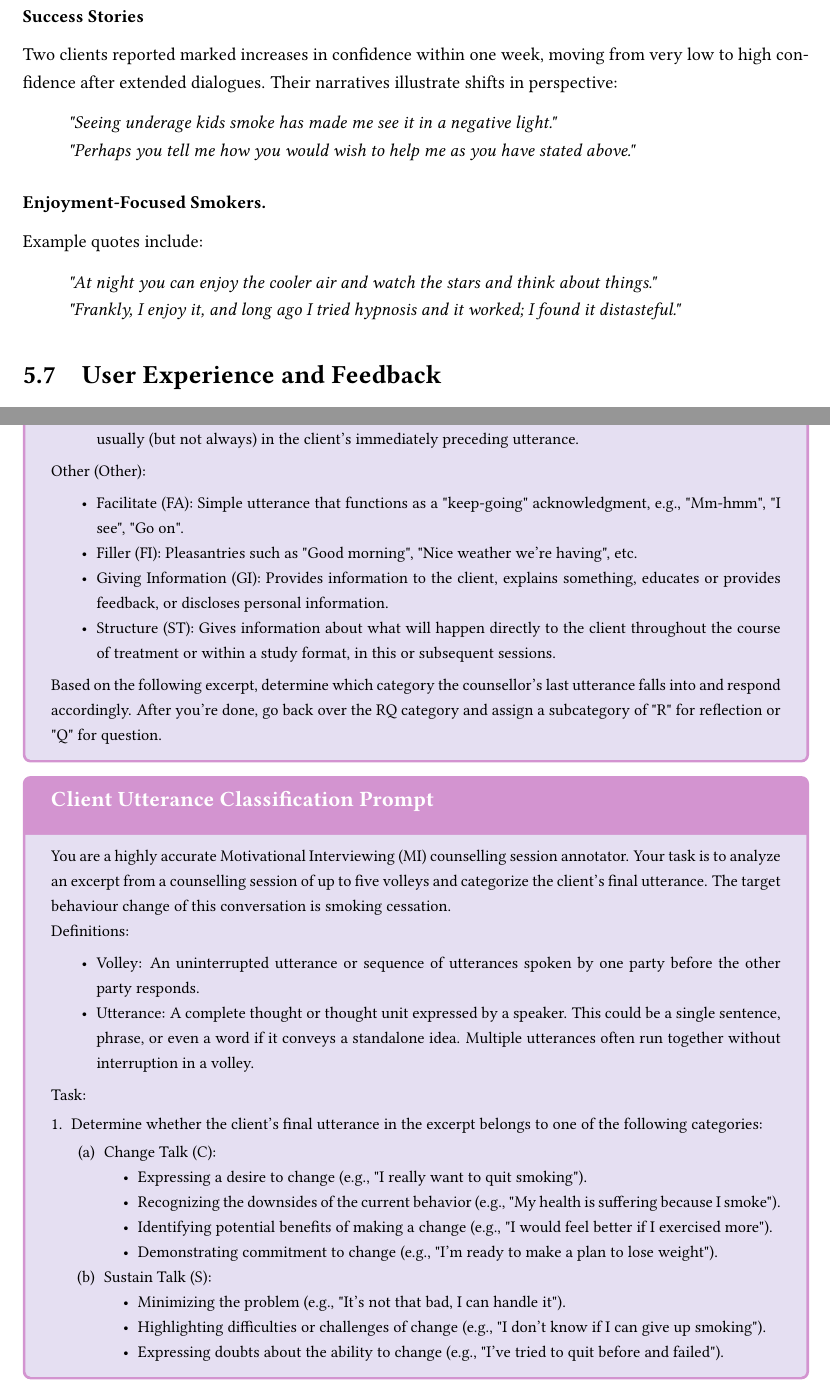
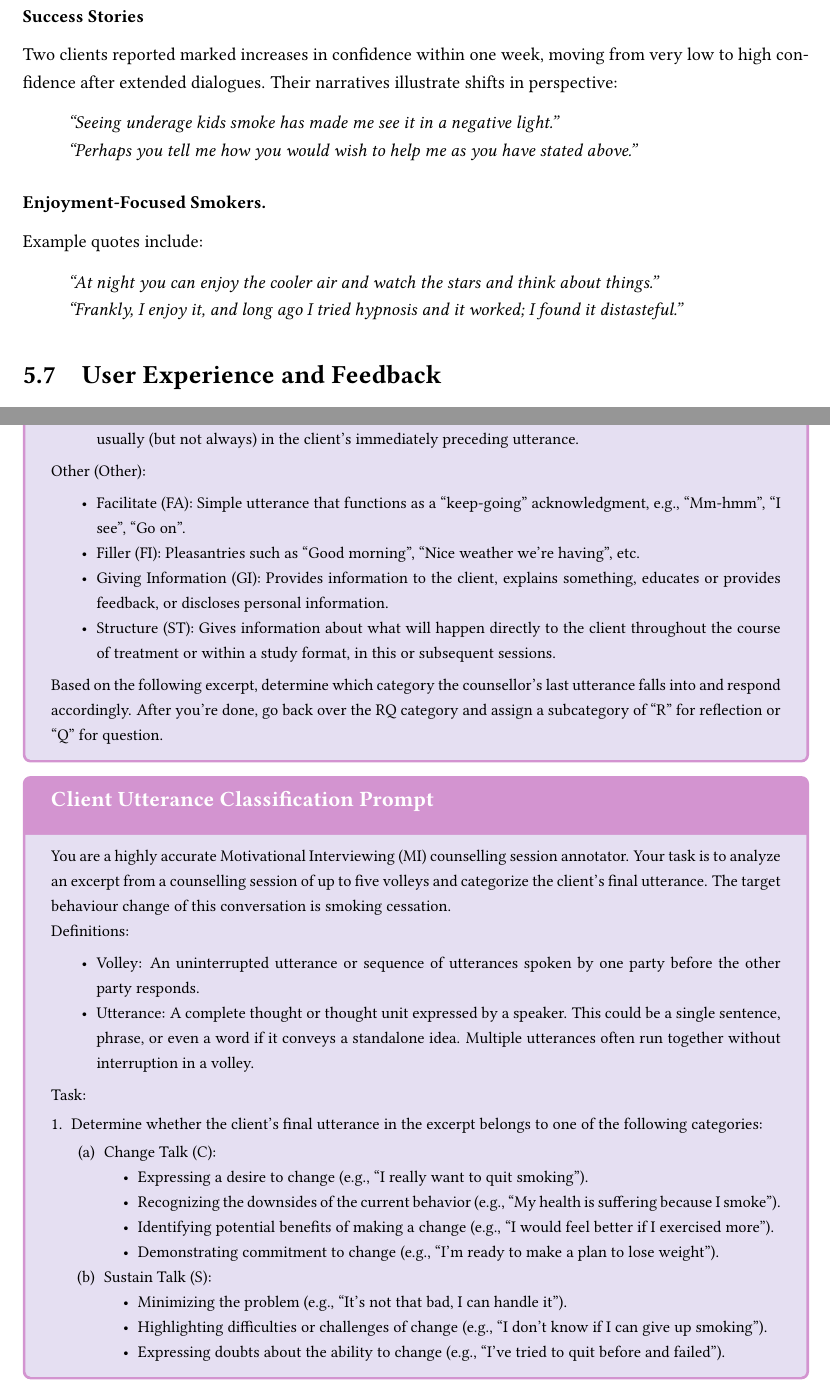
Before and after one commit to zaffnet/master-thesis, a LaTeX thesis (main.tex, which reads app-automisc.tex, ch-mibot-eval.tex): two parts of pages 60 and 104 of 144, joined at a grey line, cut so that both start at the same text. Compiled offline with pdfLaTeX.

Commit message:
Fix LaTeX quotation marks

```diff
--- a/app-automisc.tex
+++ b/app-automisc.tex
@@ -160,13 +160,13 @@ Output: ["I don't want to go to the bars every day.", "I don't want my kids to s
 
 	Other (Other):
 	\begin{itemize}[itemsep=0pt, parsep=0pt]
-		\item Facilitate (FA): Simple utterance that functions as a "keep-going" acknowledgment, e.g., "Mm-hmm", "I see", "Go on".
-		\item Filler (FI): Pleasantries such as "Good morning", "Nice weather we're having", etc.
+		\item Facilitate (FA): Simple utterance that functions as a ``keep-going'' acknowledgment, e.g., ``Mm-hmm'', ``I see'', ``Go on''.
+		\item Filler (FI): Pleasantries such as ``Good morning'', ``Nice weather we're having'', etc.
 		\item Giving Information (GI): Provides information to the client, explains something, educates or provides feedback, or discloses personal information.
 		\item Structure (ST): Gives information about what will happen directly to the client throughout the course of treatment or within a study format, in this or subsequent sessions.
 	\end{itemize}
 
-	Based on the following excerpt, determine which category the counsellor's last utterance falls into and respond accordingly. After you're done, go back over the RQ category and assign a subcategory of "R" for reflection or "Q" for question.
+	Based on the following excerpt, determine which category the counsellor's last utterance falls into and respond accordingly. After you're done, go back over the RQ category and assign a subcategory of ``R'' for reflection or ``Q'' for question.
 \end{tcolorbox}
 
 
@@ -195,18 +195,18 @@ Output: ["I don't want to go to the bars every day.", "I don't want my kids to s
 		      \begin{enumerate}[leftmargin=2em]
 			      \item Change Talk (C):
 			            \begin{itemize}[itemsep=0pt, parsep=0pt]
-				            \item Expressing a desire to change (e.g., "I really want to quit smoking").
-				            \item Recognizing the downsides of the current behavior (e.g., "My health is suffering because I smoke").
-				            \item Identifying potential benefits of making a change (e.g., "I would feel better if I exercised more").
-				            \item Demonstrating commitment to change (e.g., "I'm ready to make a plan to lose weight").
+				            \item Expressing a desire to change (e.g., ``I really want to quit smoking'').
+				            \item Recognizing the downsides of the current behavior (e.g., ``My health is suffering because I smoke'').
+				            \item Identifying potential benefits of making a change (e.g., ``I would feel better if I exercised more'').
+				            \item Demonstrating commitment to change (e.g., ``I'm ready to make a plan to lose weight'').
 			            \end{itemize}
 
 			      \item Sustain Talk (S):
 			            \begin{itemize}[itemsep=0pt, parsep=0pt]
-				            \item Minimizing the problem (e.g., "It's not that bad, I can handle it").
-				            \item Highlighting difficulties or challenges of change (e.g., "I don't know if I can give up smoking").
-				            \item Expressing doubts about the ability to change (e.g., "I've tried to quit before and failed").
-				            \item Focusing on the positive aspects of the current behavior (e.g., "Smoking helps me relax").
+				            \item Minimizing the problem (e.g., ``It's not that bad, I can handle it'').
+				            \item Highlighting difficulties or challenges of change (e.g., ``I don't know if I can give up smoking'').
+				            \item Expressing doubts about the ability to change (e.g., ``I've tried to quit before and failed'').
+				            \item Focusing on the positive aspects of the current behavior (e.g., ``Smoking helps me relax'').
 			            \end{itemize}
 
 			      \item Neutral Talk (N):
--- a/ch-mibot-eval.tex
+++ b/ch-mibot-eval.tex
@@ -576,16 +576,16 @@ Clients expressed motivational ambivalence, simultaneously acknowledging reasons
 Two clients reported marked increases in confidence within one week, moving from very low to high confidence after extended dialogues. Their narratives illustrate shifts in perspective:
 
 \begin{quote}
-\emph{"Seeing underage kids smoke has made me see it in a negative light."} \\
-\emph{"Perhaps you tell me how you would wish to help me as you have stated above."}
+\emph{``Seeing underage kids smoke has made me see it in a negative light.''} \\
+\emph{``Perhaps you tell me how you would wish to help me as you have stated above.''}
 \end{quote}
 
 \subsubsection{Enjoyment-Focused Smokers.}
 
 Example quotes include:
     \begin{quote}
-    \emph{"At night you can enjoy the cooler air and watch the stars and think about things."} \\
-    \emph{"Frankly, I enjoy it, and long ago I tried hypnosis and it worked; I found it distasteful."}
+    \emph{``At night you can enjoy the cooler air and watch the stars and think about things.''} \\
+    \emph{``Frankly, I enjoy it, and long ago I tried hypnosis and it worked; I found it distasteful.''}
     \end{quote}
 
 %%%%%%%%%
```
Also changed, not shown: app-lit-review.tex (+5 -5 lines), app-virtual-smoker-prompt.tex (+2 -2 lines), main.tex (+1 -1 lines), app-automisc.tex (8 more changed lines), ch-mibot-eval.tex (18 more changed lines).
